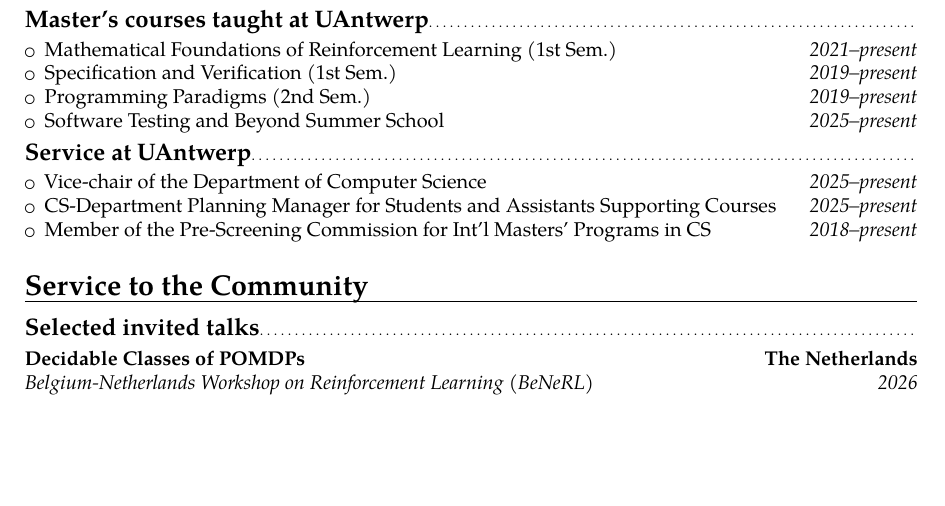
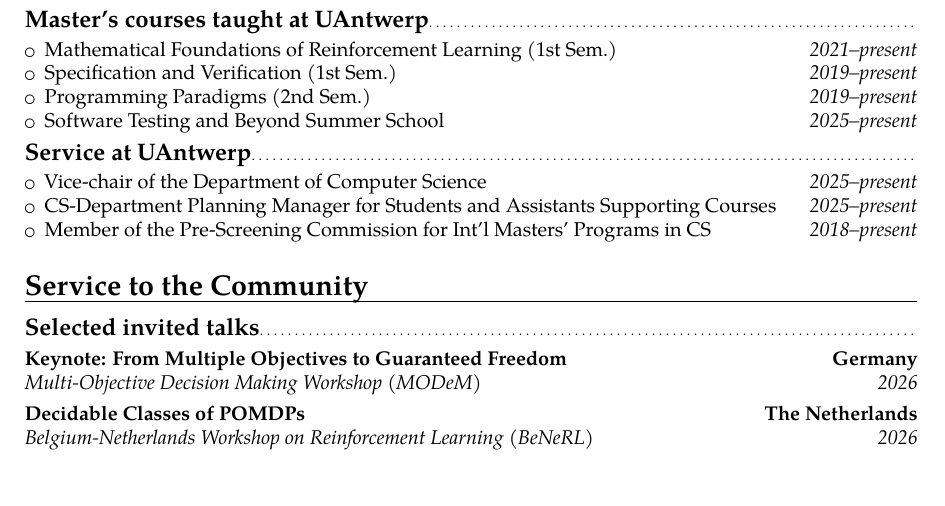
Before and after one commit to gaperez64/gaperez64.github.io, a LaTeX CV (curriculum/cv.tex): part of page 2 of 4, cut so that both start at the same text, the shorter picture padded with empty space. Compiled offline with pdfLaTeX.

Commit message:
updated cv and website

```diff
--- a/curriculum/cv.tex
+++ b/curriculum/cv.tex
@@ -150,6 +150,8 @@
 
 \section{Service to the Community}
 \subsection{Selected invited talks}
+\cventry{2026}{Multi-Objective Decision Making Workshop (MODeM)}{Keynote: From Multiple
+Objectives to Guaranteed Freedom}{Germany}{}{}
 \cventry{2026}{Belgium-Netherlands Workshop on Reinforcement Learning
 (BeNeRL)}{Decidable Classes of POMDPs}{The Netherlands}{}{}
 \cventry{2025}{Annual Meeting of the Verification Working Group
```
Also changed, not shown: cv.pdf, 1 other file.
